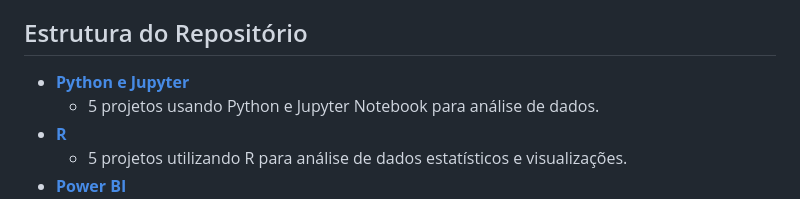
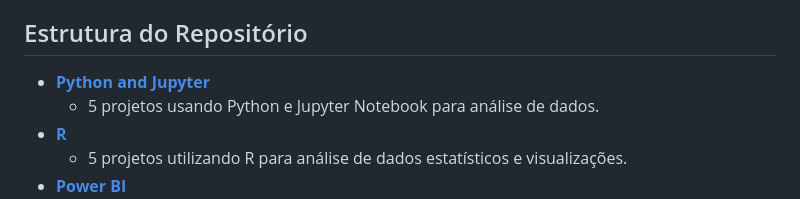
Before and after one commit to behw0/data-analysis-projects, a Markdown page: README.md, the part around the change. Drawn GitHub-style.

```diff
--- a/README.md
+++ b/README.md
@@ -12,7 +12,7 @@ Bem-vindo ao repositório **Data Analysis Projects**! Este repositório contém
 
 ## Estrutura do Repositório
 
-- **[Python e Jupyter](./python_and_jupyter)**
+- **[Python and Jupyter](./python_and_jupyter)**
   - 5 projetos usando Python e Jupyter Notebook para análise de dados.
 - **[R](./R)**
   - 5 projetos utilizando R para análise de dados estatísticos e visualizações.
```
